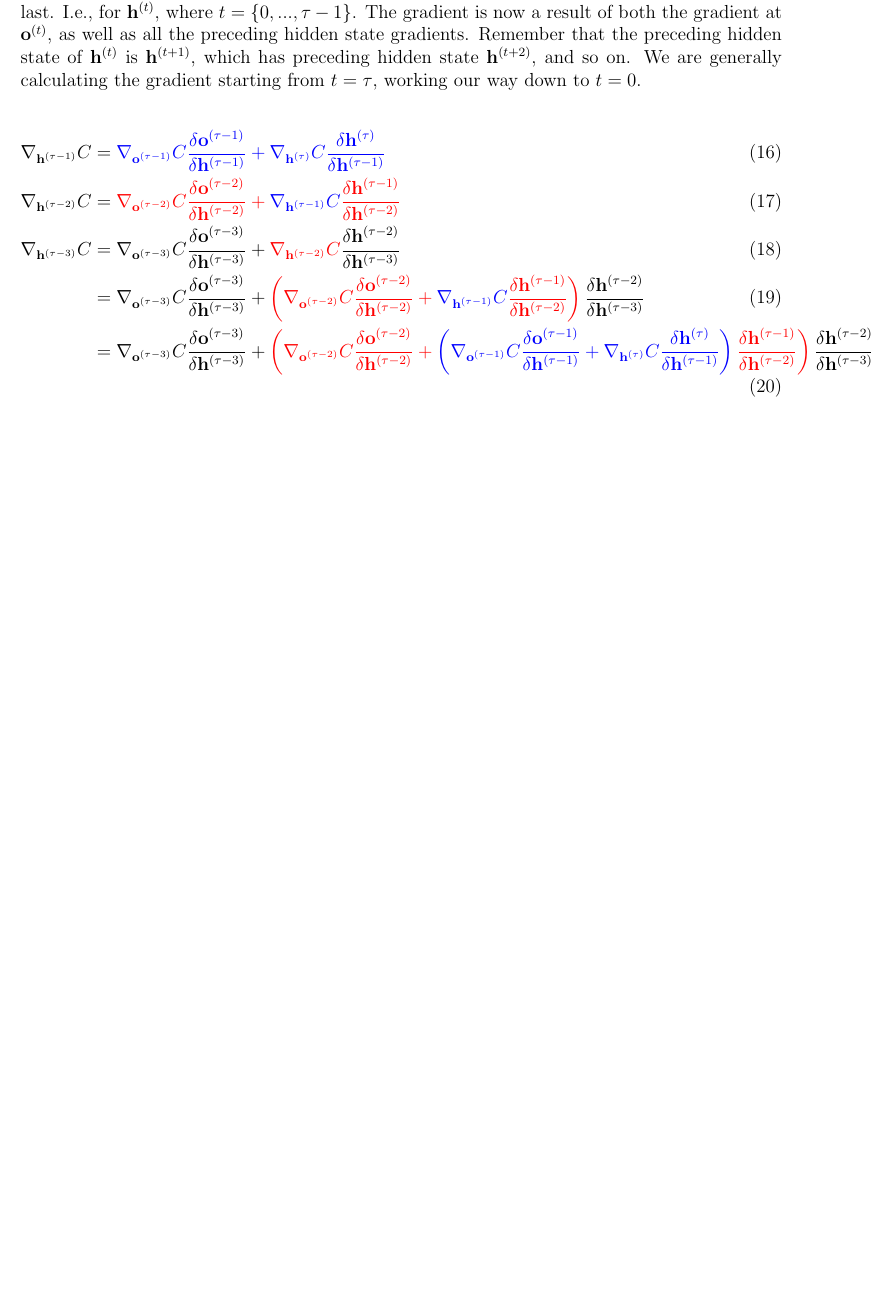
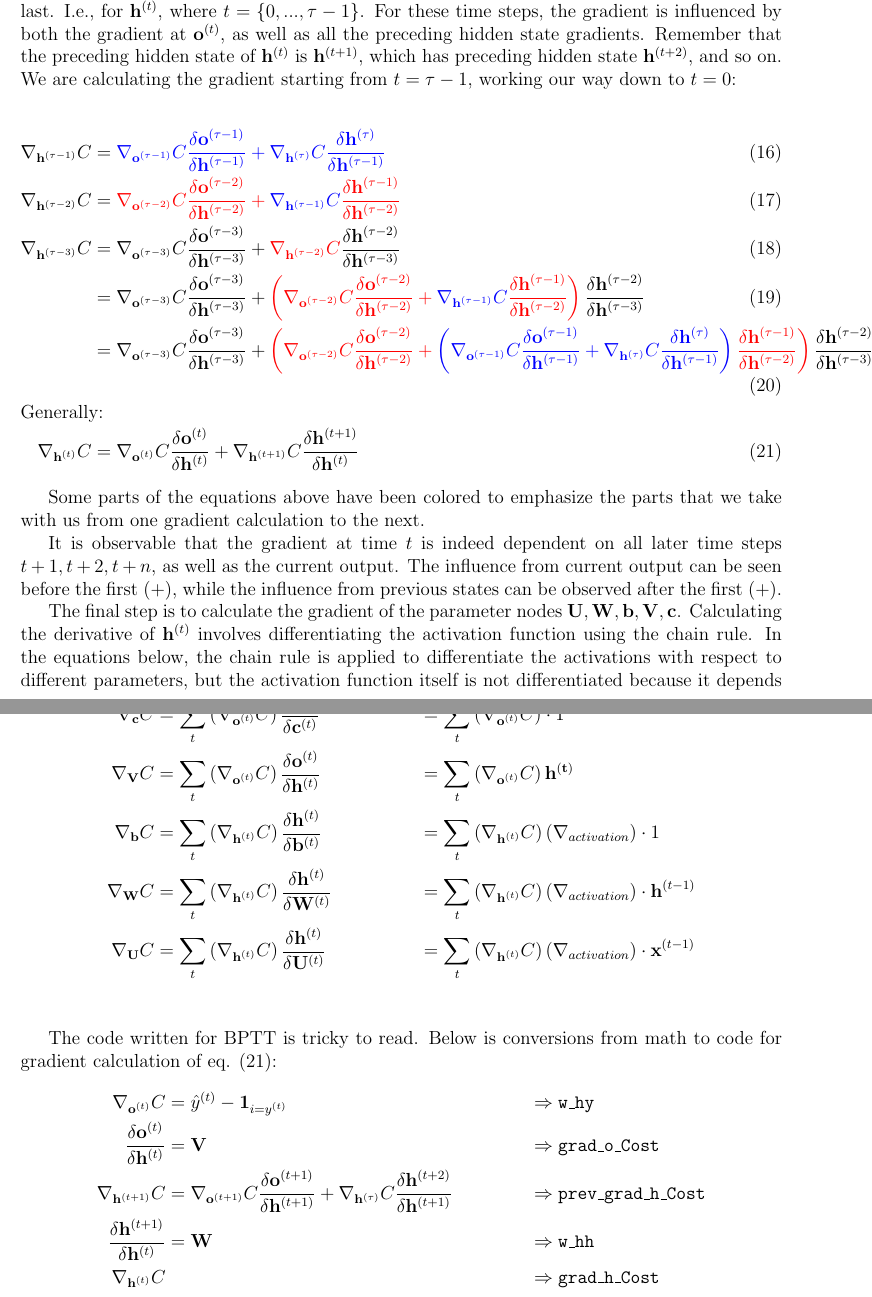
Before and after one commit to trymauren/FYS5429, a LaTeX document (texfiles/main.tex): part of page 2 of 2 before the commit and two parts of pages 2 and 3 of 3 after it, the two joined at a grey line, cut so that both start at the same text, the shorter picture padded with empty space. Compiled offline with pdfLaTeX.

Commit message:
More writings on BPTT math. Minor change to rnn.py to make it match tex-doc.

```diff
--- a/texfiles/main.tex
+++ b/texfiles/main.tex
@@ -79,7 +79,7 @@ The gradient of the final hidden state, $\mathbf{h}^{(\tau)}$, is only influence
 \end{align}
 Where all the right hand side terms are known from before. \par
 
-The only nodes that need gradient computation now, are all the hidden states preceding the last. I.e., for $\mathbf{h}^{(t)}$, where $t = \{0,...,\tau-1\}$. The gradient is now a result of both the gradient at $\mathbf{o}^{(t)}$, as well as all the preceding hidden state gradients. Remember that the preceding hidden state of $\mathbf{h}^{(t)}$ is $\mathbf{h}^{(t+1)}$, which has preceding hidden state $\mathbf{h}^{(t+2)}$, and so on. We are generally calculating the gradient starting from $t=\tau$, working our way down to $t=0$. \par
+The only nodes that need gradient computation now, are all the hidden states preceding the last. I.e., for $\mathbf{h}^{(t)}$, where $t = \{0,...,\tau-1\}$. For these time steps, the gradient is influenced by both the gradient at $\mathbf{o}^{(t)}$, as well as all the preceding hidden state gradients. Remember that the preceding hidden state of $\mathbf{h}^{(t)}$ is $\mathbf{h}^{(t+1)}$, which has preceding hidden state $\mathbf{h}^{(t+2)}$, and so on. We are calculating the gradient starting from $t=\tau-1$, working our way down to $t=0$: \par
 % \begin{align}
 %     \shortintertext{Denne linja kan være veldig feil}
 %     \nabla_{\mathbf{h}^{(t-1)}} C &= \nabla_{\mathbf{h}^{(t)}} C + \nabla_{\mathbf{o}^{(t-1)}}C \\
@@ -92,10 +92,33 @@ The only nodes that need gradient computation now, are all the hidden states pre
     \nabla_{\mathbf{h}^{(\tau-3)}} C &= \nabla_{\mathbf{o}^{(\tau-3)}}C \frac{\delta \mathbf{o}^{(\tau-3)}}{\delta \mathbf{h}^{(\tau-3)}} + \color{red}\nabla_{\mathbf{h}^{(\tau-2)}}C \color{black} \frac{\delta \mathbf{h}^{(\tau-2)}}{\delta \mathbf{h}^{(\tau-3)}} \\
     &= \nabla_{\mathbf{o}^{(\tau-3)}}C \frac{\delta \mathbf{o}^{(\tau-3)}}{\delta \mathbf{h}^{(\tau-3)}} + \color{red}\left(\nabla_{\mathbf{o}^{(\tau-2)}}C \frac{\delta \mathbf{o}^{(\tau-2)}}{\delta \mathbf{h}^{(\tau-2)}} + \color{blue}\nabla_{\mathbf{h}^{(\tau-1)}}C\color{red} \frac{\delta \mathbf{h}^{(\tau-1)}}{\delta \mathbf{h}^{(\tau-2)}} \right) \color{black} \frac{\delta \mathbf{h}^{(\tau-2)}}{\delta \mathbf{h}^{(\tau-3)}} \\
     &= \nabla_{\mathbf{o}^{(\tau-3)}}C \frac{\delta \mathbf{o}^{(\tau-3)}}{\delta \mathbf{h}^{(\tau-3)}} + \color{red}\left(\nabla_{\mathbf{o}^{(\tau-2)}}C \frac{\delta \mathbf{o}^{(\tau-2)}}{\delta \mathbf{h}^{(\tau-2)}} + \color{blue}\left(\color{blue}\nabla_{\mathbf{o}^{(\tau-1)}}C \frac{\delta \mathbf{o}^{(\tau-1)}}{\delta \mathbf{h}^{(\tau-1)}} + \nabla_{\mathbf{h}^{(\tau)}}C \frac{\delta \mathbf{h}^{(\tau)}}{\delta \mathbf{h}^{(\tau-1)}} \right)\color{red} \frac{\delta \mathbf{h}^{(\tau-1)}}{\delta \mathbf{h}^{(\tau-2)}} \right) \color{black} \frac{\delta \mathbf{h}^{(\tau-2)}}{\delta \mathbf{h}^{(\tau-3)}} \\
+    \shortintertext{Generally:}
+    \nabla_{\mathbf{h}^{(t)}} C &= \nabla_{\mathbf{o}^{(t)}}C \frac{\delta \mathbf{o}^{(t)}}{\delta \mathbf{h}^{(t)}} + \nabla_{\mathbf{h}^{(t+1)}}C \frac{\delta \mathbf{h}^{(t+1)}}{\delta \mathbf{h}^{(t)}}
     % &= \nabla_{\mathbf{o}^{(\tau-2)}}C \frac{\delta \mathbf{o}^{(\tau-2)}}{\delta \mathbf{h}^{(\tau-2)}} + \color{blue}\left(\nabla_{\mathbf{o}^{(\tau-1)}}C \frac{\delta \mathbf{o}^{(\tau-1)}}{\delta \mathbf{h}^{(\tau-1)}} + \nabla_{\mathbf{h}^{(\tau)}}C \frac{\delta \mathbf{h}^{(\tau)}}{\delta \mathbf{h}^{(\tau-1)}}\right)\color{black}\frac{\delta \mathbf{h}^{(\tau-1)}}{\delta \mathbf{h}^{(\tau-2)}}
     % \nabla_{\mathbf{h}^{(0)}} C &= \nabla_{\mathbf{o}^{(0)}}C + \nabla_{\mathbf{h}^{(\tau-3)}}C \\
-\end{align}
-% We can see that there is a repeating pattern. The \color{red}red \color{black} term \color{red}$\nabla_{\mathbf{h}^{(\tau-2)}} C$\color{black}
+\end{align}\par
+Some parts of the equations above have been colored to emphasize the parts that we take with us from one gradient calculation to the next. \par
+It is observable that the gradient at time $t$ is indeed dependent on all later time steps $t + 1, t + 2, t + n$, as well as the current output. The influence from current output can be seen before the first (+), while the influence from previous states can be observed after the first (+). \par
+
+The final step is to calculate the gradient of the parameter nodes $\mathbf{U, W, b, V, c}$. Calculating the derivative of $\mathbf{h}^{(t)}$ involves differentiating the activation function using the chain rule. In the equations below, the chain rule is applied to differentiate the activations with respect to different parameters, but the activation function itself is not differentiated because it depends on which activation function in use. It is instead denoted as $\nabla_{activation}$.
+\begin{align*}
+    \nabla_\mathbf{c}C &= \sum_t \left(\nabla_{\mathbf{o}^{(t)}}C\right) \frac{\delta \mathbf{o}^{(t)}}{\delta \mathbf{c}^{(t)}} &&= \sum_t \left(\nabla_{\mathbf{o}^{(t)}}C\right) \cdot 1 \\
+    \nabla_\mathbf{V}C &= \sum_t \left(\nabla_{\mathbf{o}^{(t)}}C\right) \frac{\delta \mathbf{o}^{(t)}}{\delta \mathbf{h}^{(t)}} &&= \sum_t \left(\nabla_{\mathbf{o}^{(t)}}C\right)\mathbf{h^{(t)}} \\
+    \nabla_\mathbf{b}C &= \sum_t \left(\nabla_{\mathbf{h}^{(t)}}C\right) \frac{\delta \mathbf{h}^{(t)}}{\delta \mathbf{b}^{(t)}} &&= \sum_t \left(\nabla_{\mathbf{h}^{(t)}}C\right) \left(\nabla_{activation}\right) \cdot 1 \\
+    \nabla_\mathbf{W}C &= \sum_t \left(\nabla_{\mathbf{h}^{(t)}}C\right) \frac{\delta \mathbf{h}^{(t)}}{\delta \mathbf{W}^{(t)}} &&= \sum_t \left(\nabla_{\mathbf{h}^{(t)}}C\right) \left(\nabla_{activation}\right) \cdot \mathbf{h}^{(t-1)} \\
+    \nabla_\mathbf{U}C &= \sum_t \left(\nabla_{\mathbf{h}^{(t)}}C\right) \frac{\delta \mathbf{h}^{(t)}}{\delta \mathbf{U}^{(t)}} &&= \sum_t \left(\nabla_{\mathbf{h}^{(t)}}C\right) \left(\nabla_{activation}\right) \cdot \mathbf{x}^{(t-1)}\\
+\end{align*}
+
+
+The code written for BPTT is tricky to read. Below is conversions from math to code for gradient calculation of eq. (21):
+\begin{align*}
+    \nabla_{\mathbf{o}^{(t)}} C &= \hat{y}^{(t)} - \mathbf{1}_{i=y^{(t)}} &&\Rightarrow \texttt{w\_hy} \\
+    \frac{\delta \mathbf{o}^{(t)}}{\delta \mathbf{h}^{(t)}} &= \mathbf{V} &&\Rightarrow \texttt{grad\_o\_Cost} \\
+    \nabla_{\mathbf{h}^{(t+1)}} C &= \nabla_{\mathbf{o}^{(t+1)}}C \frac{\delta \mathbf{o}^{(t+1)}}{\delta \mathbf{h}^{(t+1)}} + \nabla_{\mathbf{h}^{(\tau)}}C \frac{\delta \mathbf{h}^{(t+2)}}{\delta \mathbf{h}^{(t+1)}} &&\Rightarrow \texttt{prev\_grad\_h\_Cost} \\
+    \frac{\delta \mathbf{h}^{(t+1)}}{\delta \mathbf{h}^{(t)}} &= \mathbf{W} &&\Rightarrow \texttt{w\_hh} \\
+    \nabla_{\mathbf{h}^{(t)}} C &&&\Rightarrow \texttt{grad\_h\_Cost} \\
+\end{align*}
+
 
 
 % \begin{align*}
```
Also changed, not shown: texfiles/main.pdf, texfiles/main.tex (8 more changed lines), 5 other files.
